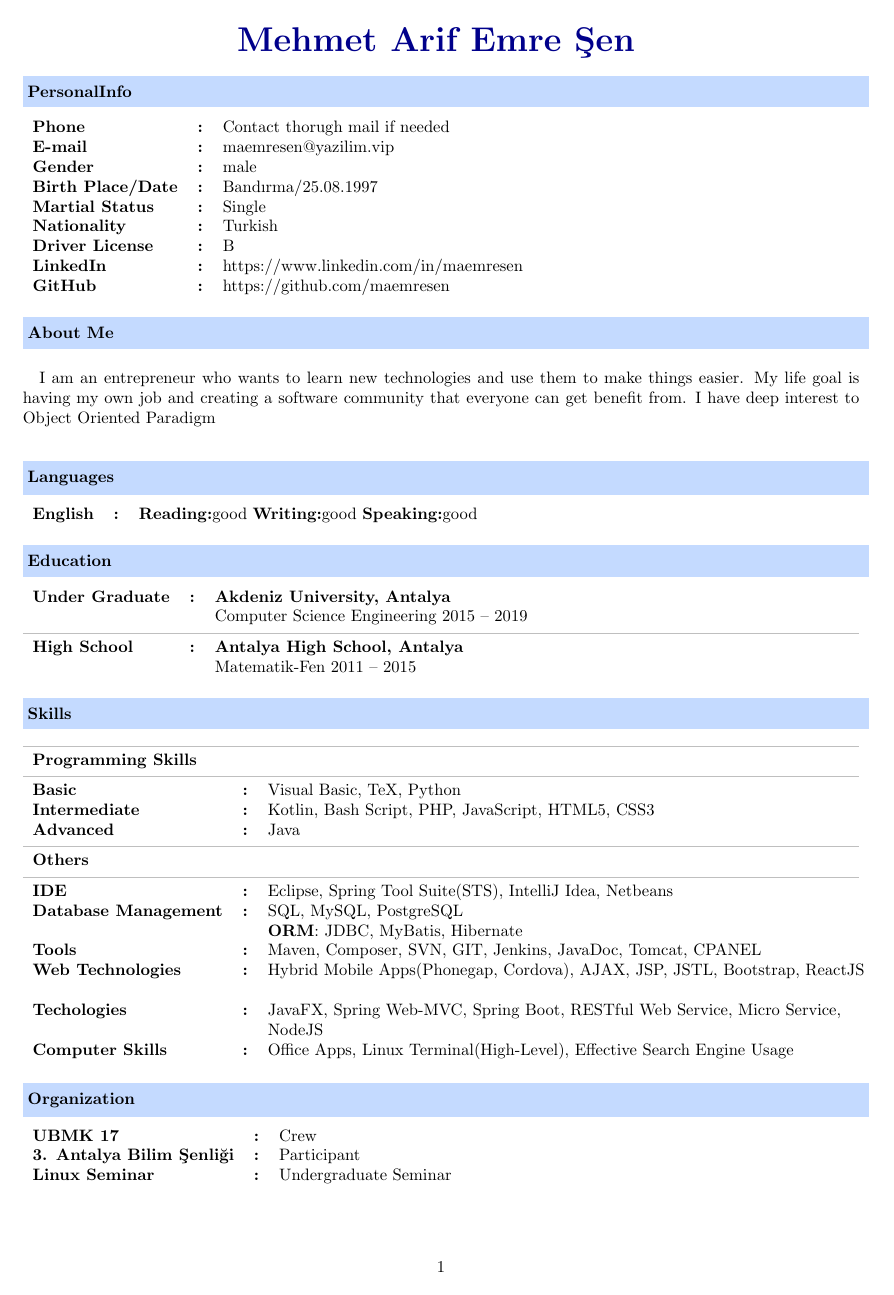
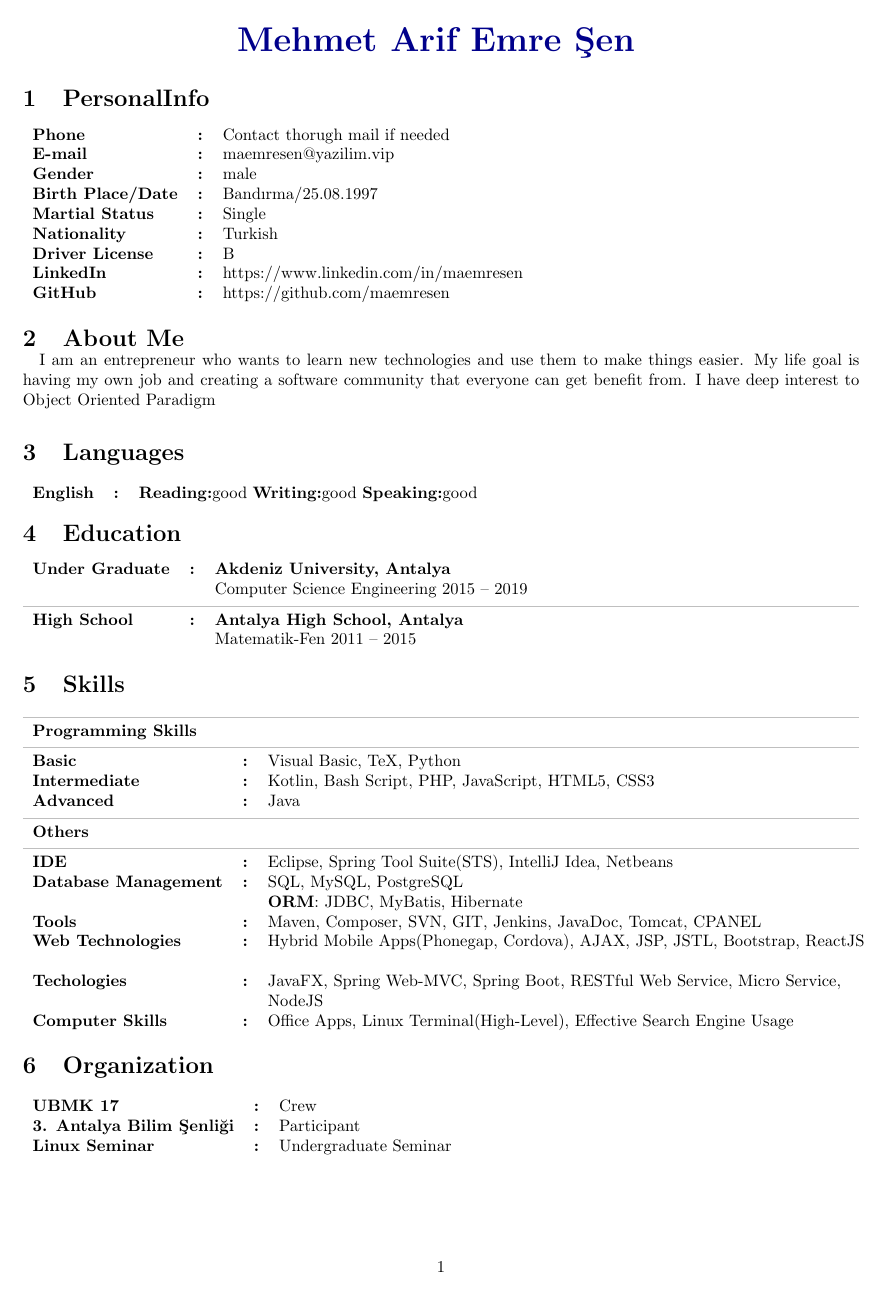
Before and after one commit to burak-erkan/curriculum-vitae, a LaTeX document (index.tex, which reads src/commands.tex): page 1 of 3. Compiled offline with pdfLaTeX.

Commit message:
style: sections updated

```diff
--- a/index.tex
+++ b/index.tex
@@ -32,13 +32,11 @@ maxbibnames=99, minbibnames=99 % <-- or some absurd number
 \begin{Cv}{Mehmet Arif Emre Şen}
 
   \input{src/sections/personal-info.tex}
-  \newline
   \input{src/sections/about-me.tex}
   \input{src/sections/languages.tex}
   \input{src/sections/education.tex}
-  \newline
   \input{src/sections/skills.tex}
-  \newline
+
   \input{src/sections/organization.tex}
   \pagebreak
   \input{src/sections/work-experience.tex}
--- a/src/commands.tex
+++ b/src/commands.tex
@@ -16,10 +16,9 @@
 
     % CV Section
 \newcommand{\CvSection}[2]{
-    \mysection{#1}
+    \section{#1}
     \vspace{-10pt}
     #2
-    \vspace{20pt}
 }
 
 \newcommand{\CvSectionTableEntry}[2]{
```
Also changed, not shown: src/commands.tex (2 more changed lines).
